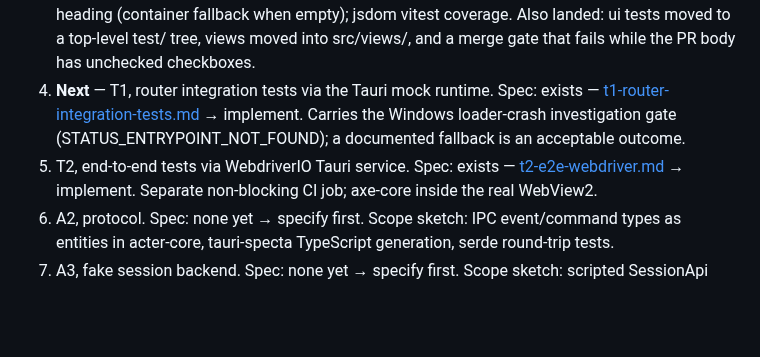
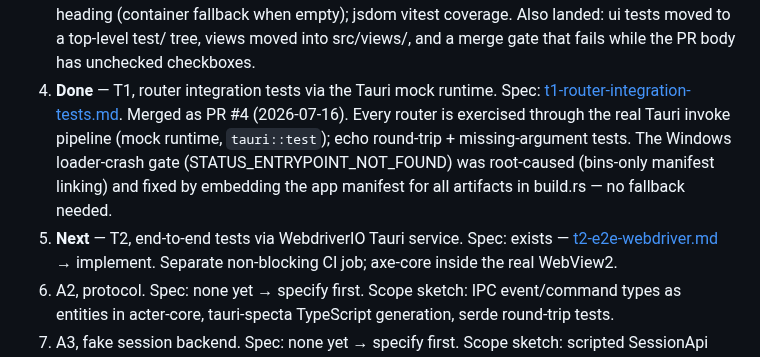
Before and after one commit to marlon-sousa/acter, a Markdown page: docs/ROADMAP.md, the part around the change. GitHub-like rendering; blank space fills up the shorter version.

Commit message:
T1: mark Done on the roadmap board (PR #4)
Co-Authored-By: Claude Opus 4.8 <noreply@anthropic.com>

```diff
--- a/docs/ROADMAP.md
+++ b/docs/ROADMAP.md
@@ -39,11 +39,14 @@ the answer to "what should we do now?".
    heading (container fallback when empty); jsdom vitest coverage. Also landed:
    ui tests moved to a top-level test/ tree, views moved into src/views/, and a
    merge gate that fails while the PR body has unchecked checkboxes.
-4. **Next** — T1, router integration tests via the Tauri mock runtime. Spec: exists —
-   [t1-router-integration-tests.md](specs/t1-router-integration-tests.md) →
-   implement. Carries the Windows loader-crash investigation gate
-   (STATUS_ENTRYPOINT_NOT_FOUND); a documented fallback is an acceptable outcome.
-5. T2, end-to-end tests via WebdriverIO Tauri service. Spec: exists —
+4. **Done** — T1, router integration tests via the Tauri mock runtime. Spec:
+   [t1-router-integration-tests.md](specs/t1-router-integration-tests.md).
+   Merged as PR #4 (2026-07-16). Every router is exercised through the real Tauri
+   invoke pipeline (mock runtime, `tauri::test`); echo round-trip + missing-argument
+   tests. The Windows loader-crash gate (STATUS_ENTRYPOINT_NOT_FOUND) was
+   root-caused (bins-only manifest linking) and fixed by embedding the app manifest
+   for all artifacts in build.rs — no fallback needed.
+5. **Next** — T2, end-to-end tests via WebdriverIO Tauri service. Spec: exists —
    [t2-e2e-webdriver.md](specs/t2-e2e-webdriver.md) → implement. Separate
    non-blocking CI job; axe-core inside the real WebView2.
 6. A2, protocol. Spec: none yet → specify first. Scope sketch: IPC event/command
```
